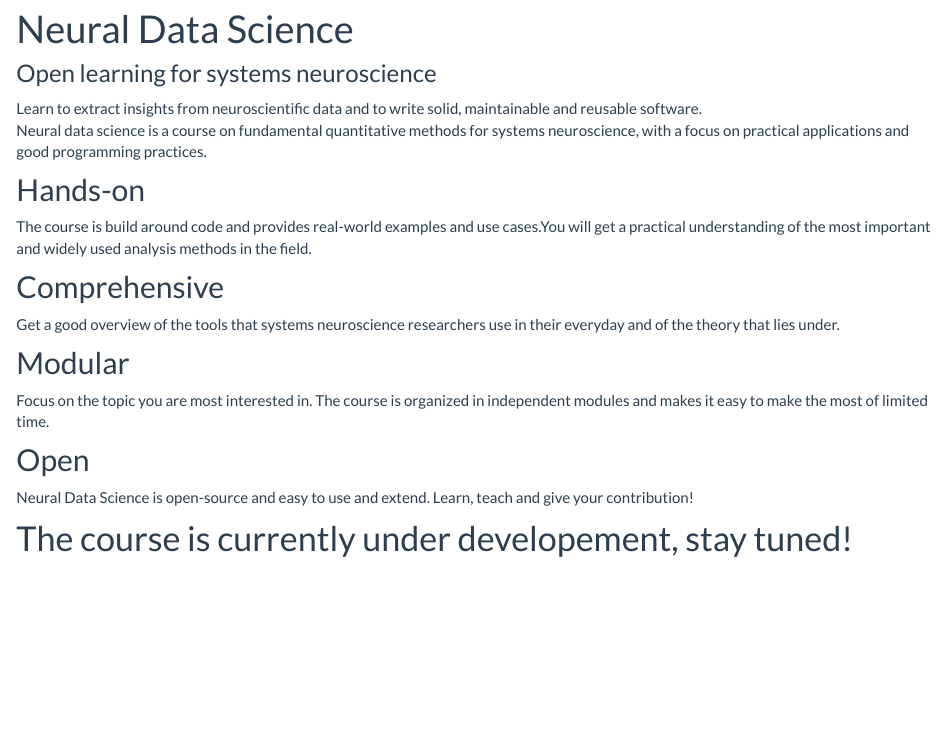
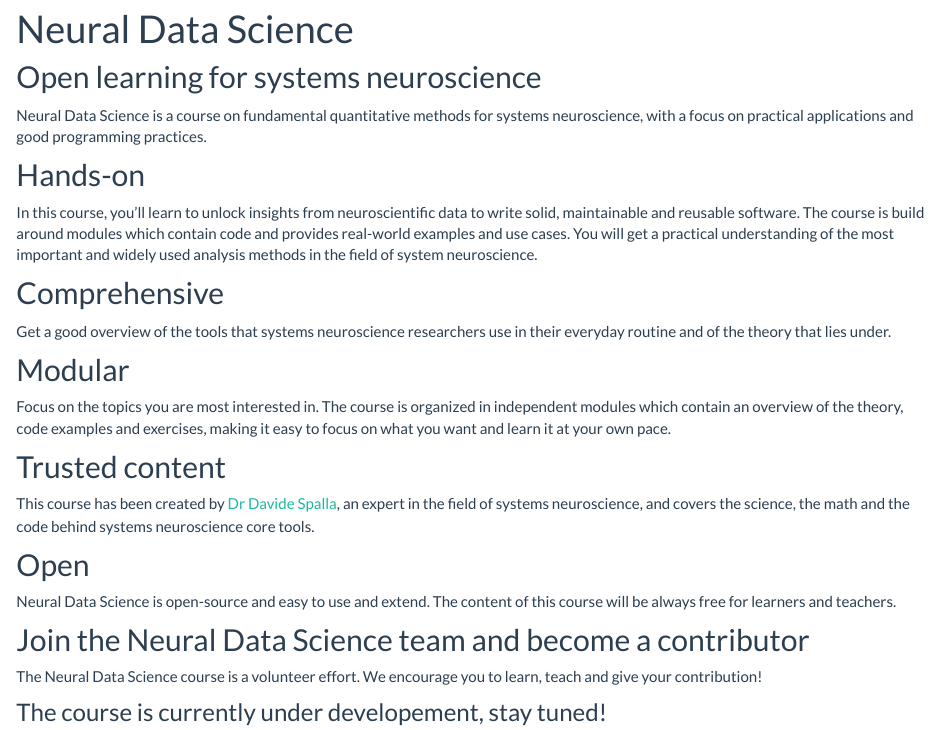
Before and after one commit to neural-data-science-course/neural-data-science-course.github.io, an R Markdown document (index.Rmd): the page in a window 1100 px wide, from 90 px down. Rendered offline with R 4.5, knitr and Pandoc, with nearby package versions.

Commit message:
added changes to the index to make it more cool

```diff
--- a/index.Rmd
+++ b/index.Rmd
@@ -1,22 +1,27 @@
 ---
 title: "Neural Data Science"
 ---
-### Open learning for systems neuroscience
+## Open learning for systems neuroscience
 
-Learn to extract insights from neuroscientific data and to write solid, maintainable and reusable software.
-Neural data science is a course on fundamental quantitative methods for systems neuroscience, with a focus on practical applications and good programming practices.
+Neural Data Science is a course on fundamental quantitative methods for systems neuroscience, with a focus on practical applications and good programming practices.
 
 ## Hands-on
-The course is build around code and provides real-world examples and use cases.You will get a practical understanding of the most important and widely used analysis methods in the field.
+In this course, you'll learn to unlock insights from neuroscientific data to write solid, maintainable and reusable software. The course is build around modules which contain code and provides real-world examples and use cases. You will get a practical understanding of the most important and widely used analysis methods in the field of system neuroscience.
 
 ## Comprehensive
-Get a good overview of the tools that systems neuroscience researchers use in their everyday and of the theory that lies under.
+Get a good overview of the tools that systems neuroscience researchers use in their everyday routine and of the theory that lies under.
 
 ## Modular
-Focus on the topic you are most interested in. The course is organized in independent modules and makes it easy to make the most of limited time.
+Focus on the topics you are most interested in. The course is organized in independent modules which contain an overview of the theory, code examples and exercises, making it easy to focus on what you want and learn it at your own pace.
+
+## Trusted content
+This course has been created by [Dr Davide Spalla](https://www.linkedin.com/in/davide-spalla-02838aa7/?originalSubdomain=nl), an expert in the field of systems neuroscience, and covers the science, the math and the code behind systems neuroscience core tools.
 
 ## Open
-Neural Data Science is open-source and easy to use and extend. Learn, teach and give your contribution!
+Neural Data Science is open-source and easy to use and extend. The content of this course will be always free for learners and teachers.
+
+## Join the Neural Data Science team and become a contributor
+The Neural Data Science course is a volunteer effort. We encourage you to learn, teach and give your contribution!
 
 
-# The course is currently under developement, stay tuned!
+### The course is currently under developement, stay tuned!
```
Also changed, not shown: 1 other file.
